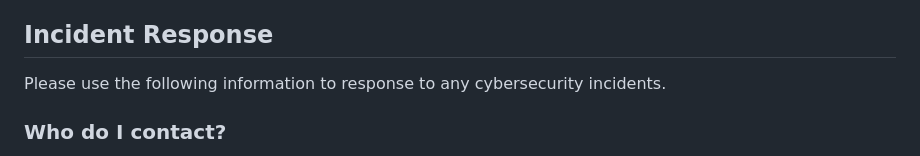
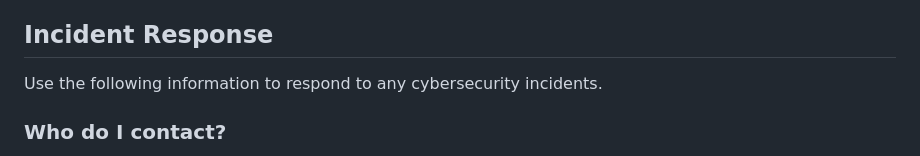
Before and after one commit to sita-samoa/sita-membership, a Markdown page: README.md, the part around the change. Drawn GitHub-style.

Commit message:
Fix typo

```diff
--- a/README.md
+++ b/README.md
@@ -4,7 +4,7 @@ SITA Membership database with Laravel 10 and Jet stream Inertia (Vuejs) and Tail
 
 ## Incident Response
 
-Please use the following information to response to any cybersecurity incidents.
+Use the following information to respond to any cybersecurity incidents.
 
 ### Who do I contact?
 
```
